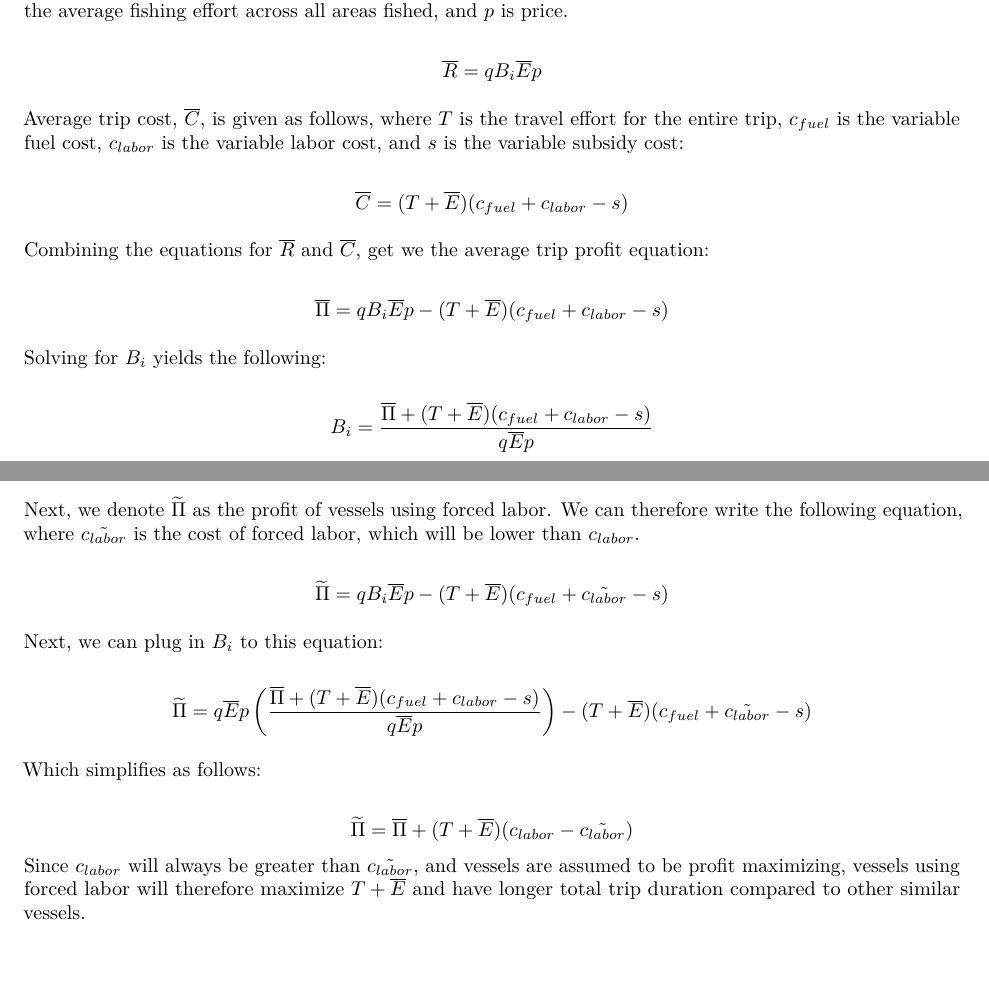
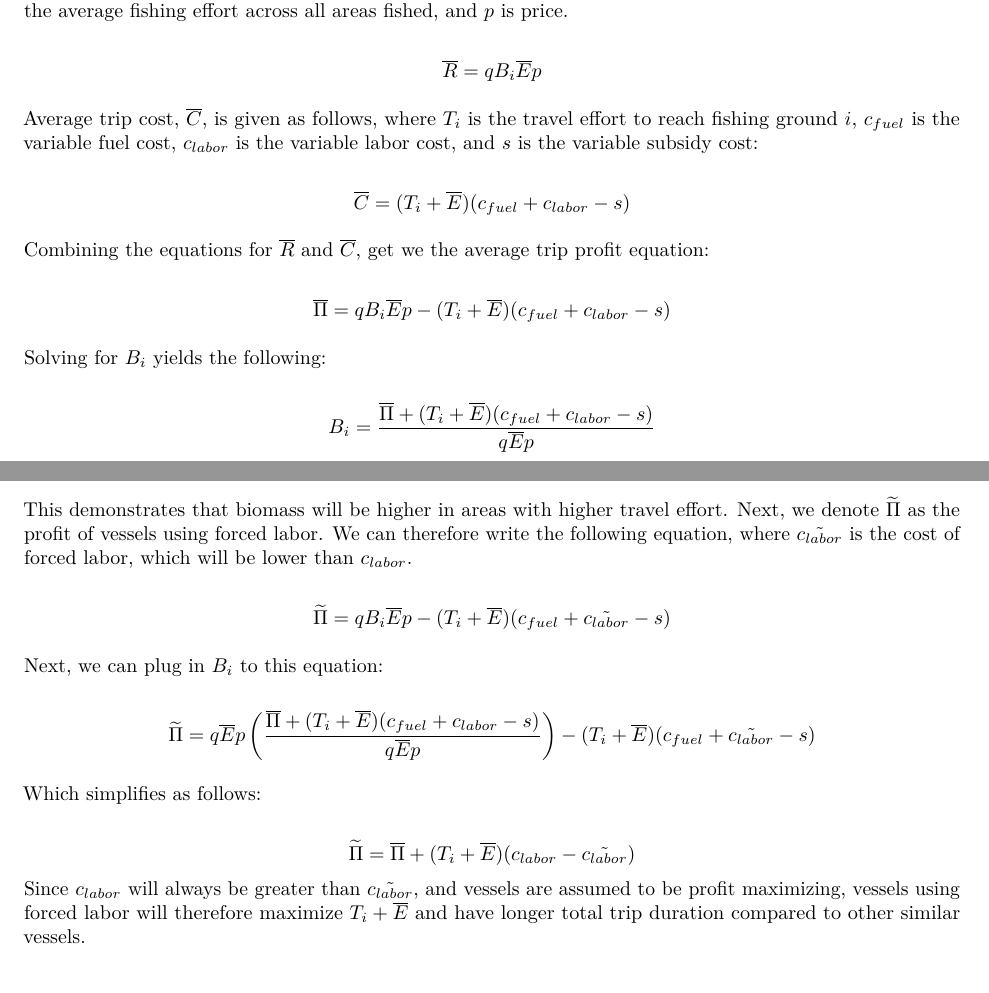
Before and after one commit to diegoundurraga/SFG-UCSB-gfw-human-rights, an R Markdown document (r/forced_labor_econ_model_v2.Rmd): two parts of pages 1 and 2 of 3, joined at a grey line, cut so that both start at the same text. The pictures show the output file r/forced_labor_econ_model_v2.pdf that the author committed with the source.

Commit message:
improved T_i notation

```diff
--- a/r/forced_labor_econ_model_v2.Rmd
+++ b/r/forced_labor_econ_model_v2.Rmd
@@ -23,30 +23,30 @@ Average trip revenue, $\overline{R}$ is given as follows, where $q$ is catchabil
 
 $$\overline{R} = q B_i \overline{E} p$$
 
-Average trip cost, $\overline{C}$, is given as follows, where $T$ is the travel effort for the entire trip, $c_{fuel}$ is the variable fuel cost, $c_{labor}$ is the variable labor cost, and $s$ is the variable subsidy cost:
+Average trip cost, $\overline{C}$, is given as follows, where $T_i$ is the travel effort to reach fishing ground $i$, $c_{fuel}$ is the variable fuel cost, $c_{labor}$ is the variable labor cost, and $s$ is the variable subsidy cost:
 
-$$\overline{C} = (T + \overline{E})(c_{fuel} + c_{labor} - s)$$
+$$\overline{C} = (T_i + \overline{E})(c_{fuel} + c_{labor} - s)$$
 
 Combining the equations for $\overline{R}$ and $\overline{C}$, get we the average trip profit equation:
 
-$$ \overline{\Pi} =  q B_i \overline{E} p -  (T + \overline{E})(c_{fuel} + c_{labor} - s)$$
+$$ \overline{\Pi} =  q B_i \overline{E} p -  (T_i + \overline{E})(c_{fuel} + c_{labor} - s)$$
 
 Solving for $B_i$ yields the following:
 
-$$B_i = \frac{\overline{\Pi} + (T + \overline{E})(c_{fuel} + c_{labor} - s)}{q   \overline{E} p} $$
+$$B_i = \frac{\overline{\Pi} + (T_i + \overline{E})(c_{fuel} + c_{labor} - s)}{q   \overline{E} p} $$
 
-Next, we denote $\widetilde{\Pi}$ as the profit of vessels using forced labor. We can therefore write the following equation, where $\tilde{c_{labor}}$ is the cost of forced labor, which will be lower than $c_{labor}$.
+This demonstrates that biomass will be higher in areas with higher travel effort. Next, we denote $\widetilde{\Pi}$ as the profit of vessels using forced labor. We can therefore write the following equation, where $\tilde{c_{labor}}$ is the cost of forced labor, which will be lower than $c_{labor}$.
 
-$$ \widetilde{\Pi} =  q B_i \overline{E} p -  (T + \overline{E})(c_{fuel} + \tilde{c_{labor}} - s)$$
+$$ \widetilde{\Pi} =  q B_i \overline{E} p -  (T_i + \overline{E})(c_{fuel} + \tilde{c_{labor}} - s)$$
 
 Next, we can plug in $B_i$ to this equation:
 
-$$ \widetilde{\Pi} =  q \overline{E} p \left(\frac{\overline{\Pi} + (T + \overline{E})(c_{fuel} + c_{labor} - s)}{q   \overline{E} p}\right)-  (T + \overline{E})(c_{fuel} + \tilde{c_{labor}} - s)$$
+$$ \widetilde{\Pi} =  q \overline{E} p \left(\frac{\overline{\Pi} + (T_i + \overline{E})(c_{fuel} + c_{labor} - s)}{q   \overline{E} p}\right)-  (T_i + \overline{E})(c_{fuel} + \tilde{c_{labor}} - s)$$
 
 Which simplifies as follows:
 
-$$ \widetilde{\Pi} =  \overline{\Pi} + (T + \overline{E})(c_{labor} - \tilde{c_{labor}})$$
-Since $c_{labor}$ will always be greater than $\tilde{c_{labor}}$, and vessels are assumed to be profit maximizing, vessels using forced labor will therefore maximize $T + \overline{E}$ and have longer total trip duration compared to other similar vessels.
+$$ \widetilde{\Pi} =  \overline{\Pi} + (T_i + \overline{E})(c_{labor} - \tilde{c_{labor}})$$
+Since $c_{labor}$ will always be greater than $\tilde{c_{labor}}$, and vessels are assumed to be profit maximizing, vessels using forced labor will therefore maximize $T_i + \overline{E}$ and have longer total trip duration compared to other similar vessels.
 
 # Example
 
```
Also changed, not shown: r/forced_labor_econ_model_v2.nb.html, r/forced_labor_econ_model_v2.pdf.
